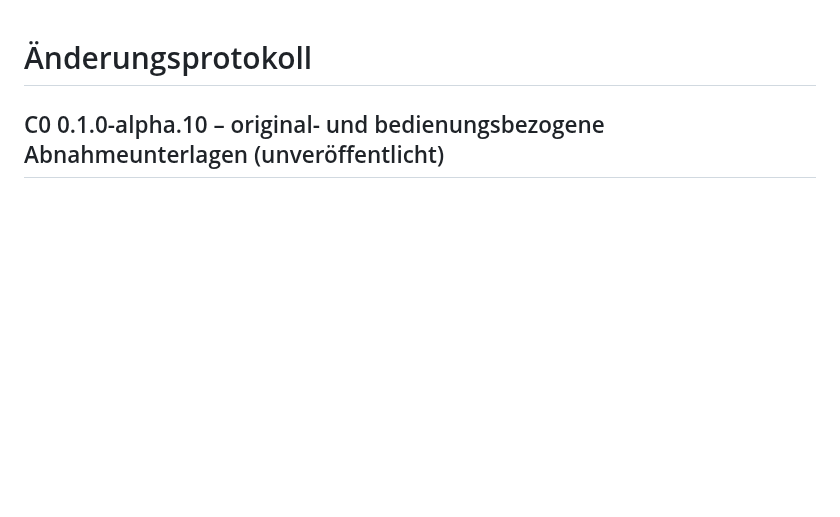
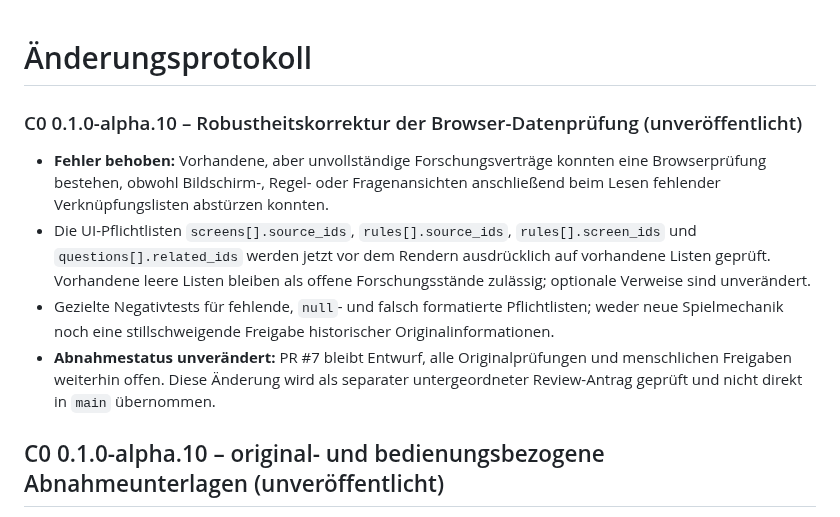
Before and after one commit to provoware/PROJEKT_Oli_Imperium, a Markdown page: CHANGELOG.md, the part around the change. Drawn GitHub-style; blank space fills up the shorter version.

Commit message:
docs(c0): record pre-release contract guard defect fix and unchanged approval gates

```diff
--- a/CHANGELOG.md
+++ b/CHANGELOG.md
@@ -1,4 +1,11 @@
 # Änderungsprotokoll
+
+### C0 0.1.0-alpha.10 – Robustheitskorrektur der Browser-Datenprüfung (unveröffentlicht)
+
+- **Fehler behoben:** Vorhandene, aber unvollständige Forschungsverträge konnten eine Browserprüfung bestehen, obwohl Bildschirm-, Regel- oder Fragenansichten anschließend beim Lesen fehlender Verknüpfungslisten abstürzen konnten.
+- Die UI-Pflichtlisten `screens[].source_ids`, `rules[].source_ids`, `rules[].screen_ids` und `questions[].related_ids` werden jetzt vor dem Rendern ausdrücklich auf vorhandene Listen geprüft. Vorhandene leere Listen bleiben als offene Forschungsstände zulässig; optionale Verweise sind unverändert.
+- Gezielte Negativtests für fehlende, `null`- und falsch formatierte Pflichtlisten; weder neue Spielmechanik noch eine stillschweigende Freigabe historischer Originalinformationen.
+- **Abnahmestatus unverändert:** PR #7 bleibt Entwurf, alle Originalprüfungen und menschlichen Freigaben weiterhin offen. Diese Änderung wird als separater untergeordneter Review-Antrag geprüft und nicht direkt in `main` übernommen.
 
 ## C0 0.1.0-alpha.10 – original- und bedienungsbezogene Abnahmeunterlagen (unveröffentlicht)
 
```
